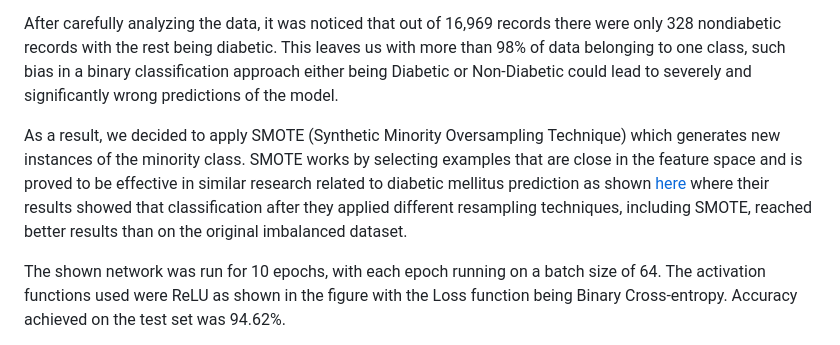
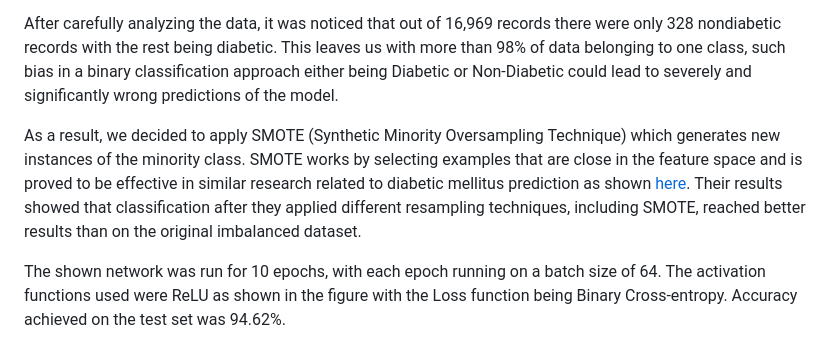
Before and after one commit to moayadeldin/DiaLoop, a Markdown page: README.md, the part around the change. Drawn GitHub-style.

```diff
--- a/README.md
+++ b/README.md
@@ -21,7 +21,7 @@ data belonging to one class, such bias in a binary classification approach eithe
 of the model.
 
 As a result, we decided to apply SMOTE (Synthetic Minority Oversampling Technique) which generates new instances of the minority class. SMOTE works by selecting examples that are close in the feature space and
-is proved to be effective in similar research related to diabetic mellitus prediction as shown [here](https://www.nature.com/articles/s41598-023-40036-5) where their results showed that classification after they applied different resampling techniques, including SMOTE, reached better results than on the original imbalanced dataset.
+is proved to be effective in similar research related to diabetic mellitus prediction as shown [here](https://www.nature.com/articles/s41598-023-40036-5). Their results showed that classification after they applied different resampling techniques, including SMOTE, reached better results than on the original imbalanced dataset.
 
 The shown network was run for 10 epochs, with each epoch running on a batch size of 64. The activation functions used were ReLU as shown in the figure with the Loss function being Binary Cross-entropy. Accuracy achieved on the test set was 94.62%.
 
```
